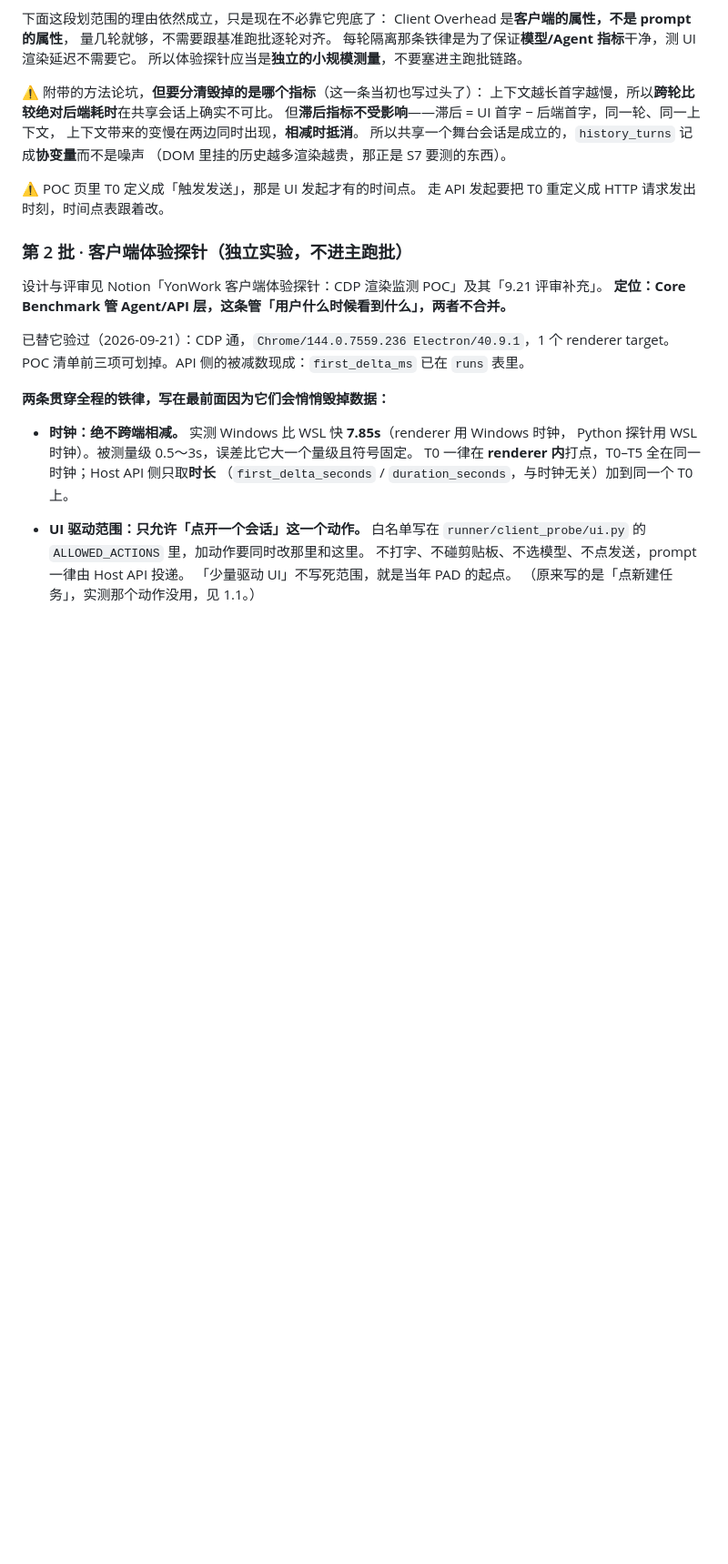
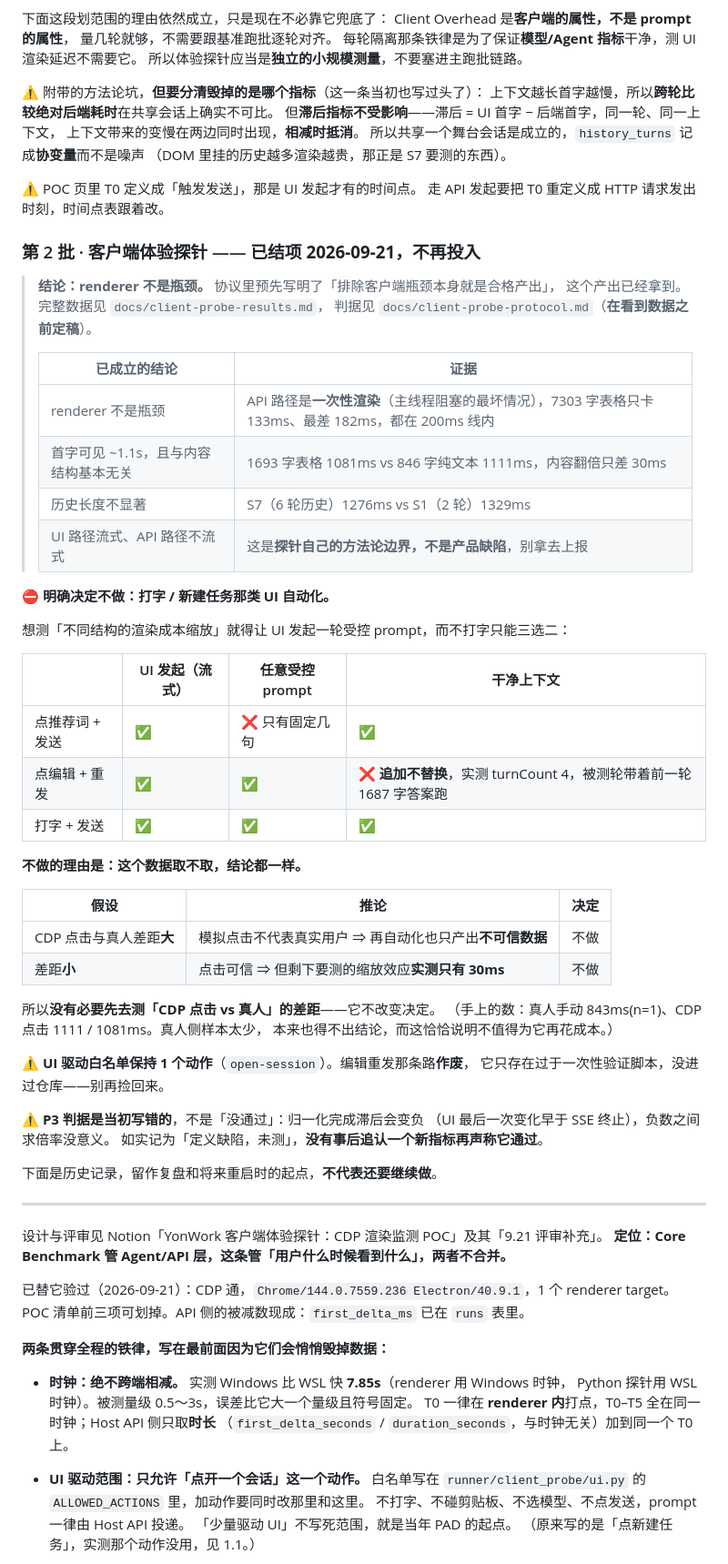
Before and after one commit to leorxx11/yonwork-benchmark, a Markdown page: CLAUDE.md, the part around the change. Shown at 91% size. Rendered like a GitHub page; blank space fills up the shorter version.

```diff
--- a/CLAUDE.md
+++ b/CLAUDE.md
@@ -369,7 +369,50 @@ Web 测试控制台与报告全部接通，runner 132 个、web 8 个离线单
    ⚠️ POC 页里 T0 定义成「触发发送」，那是 UI 发起才有的时间点。
    走 API 发起要把 T0 重定义成 HTTP 请求发出时刻，时间点表跟着改。
 
-### 第 2 批 · 客户端体验探针（独立实验，不进主跑批）
+### 第 2 批 · 客户端体验探针 —— **已结项 2026-09-21，不再投入**
+
+> **结论：renderer 不是瓶颈。** 协议里预先写明了「排除客户端瓶颈本身就是合格产出」，
+> 这个产出已经拿到。完整数据见 `docs/client-probe-results.md`，
+> 判据见 `docs/client-probe-protocol.md`（**在看到数据之前定稿**）。
+>
+> | 已成立的结论 | 证据 |
+> |---|---|
+> | renderer 不是瓶颈 | API 路径是**一次性渲染**（主线程阻塞的最坏情况），7303 字表格只卡 133ms、最差 182ms，都在 200ms 线内 |
+> | 首字可见 ~1.1s，且与内容结构基本无关 | 1693 字表格 1081ms vs 846 字纯文本 1111ms，内容翻倍只差 30ms |
+> | 历史长度不显著 | S7（6 轮历史）1276ms vs S1（2 轮）1329ms |
+> | UI 路径流式、API 路径不流式 | 这是**探针自己的方法论边界，不是产品缺陷**，别拿去上报 |
+
+**⛔ 明确决定不做：打字 / 新建任务那类 UI 自动化。**
+
+想测「不同结构的渲染成本缩放」就得让 UI 发起一轮受控 prompt，而不打字只能三选二：
+
+| | UI 发起（流式） | 任意受控 prompt | 干净上下文 |
+|---|---|---|---|
+| 点推荐词 + 发送 | ✅ | ❌ 只有固定几句 | ✅ |
+| 点编辑 + 重发 | ✅ | ✅ | ❌ **追加不替换**，实测 turnCount 4，被测轮带着前一轮 1687 字答案跑 |
+| 打字 + 发送 | ✅ | ✅ | ✅ |
+
+**不做的理由是：这个数据取不取，结论都一样。**
+
+| 假设 | 推论 | 决定 |
+|---|---|---|
+| CDP 点击与真人差距**大** | 模拟点击不代表真实用户 ⇒ 再自动化也只产出**不可信数据** | 不做 |
+| 差距**小** | 点击可信 ⇒ 但剩下要测的缩放效应**实测只有 30ms** | 不做 |
+
+所以**没有必要先去测「CDP 点击 vs 真人」的差距**——它不改变决定。
+（手上的数：真人手动 843ms(n=1)、CDP 点击 1111 / 1081ms。真人侧样本太少，
+本来也得不出结论，而这恰恰说明不值得为它再花成本。）
+
+⚠️ **UI 驱动白名单保持 1 个动作**（`open-session`）。编辑重发那条路**作废**，
+它只存在过于一次性验证脚本，没进过仓库——别再捡回来。
+
+⚠️ **P3 判据是当初写错的**，不是「没通过」：归一化完成滞后会变负
+（UI 最后一次变化早于 SSE 终止），负数之间求倍率没意义。
+如实记为「定义缺陷，未测」，**没有事后追认一个新指标再声称它通过**。
+
+下面是历史记录，留作复盘和将来重启时的起点，**不代表还要继续做**。
+
+---
 
 设计与评审见 Notion「YonWork 客户端体验探针：CDP 渲染监测 POC」及其「9.21 评审补充」。
 **定位：Core Benchmark 管 Agent/API 层，这条管「用户什么时候看到什么」，两者不合并。**
```
Also changed, not shown: docs/client-probe-protocol.md (+18 -3 lines), docs/client-probe-results.md (+15 -2 lines).
